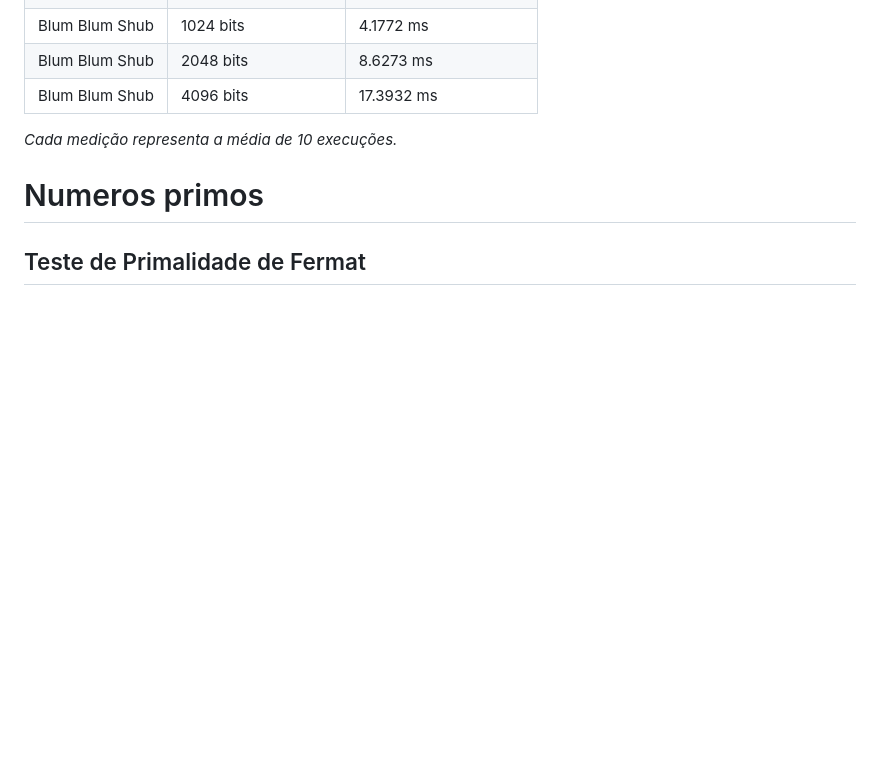
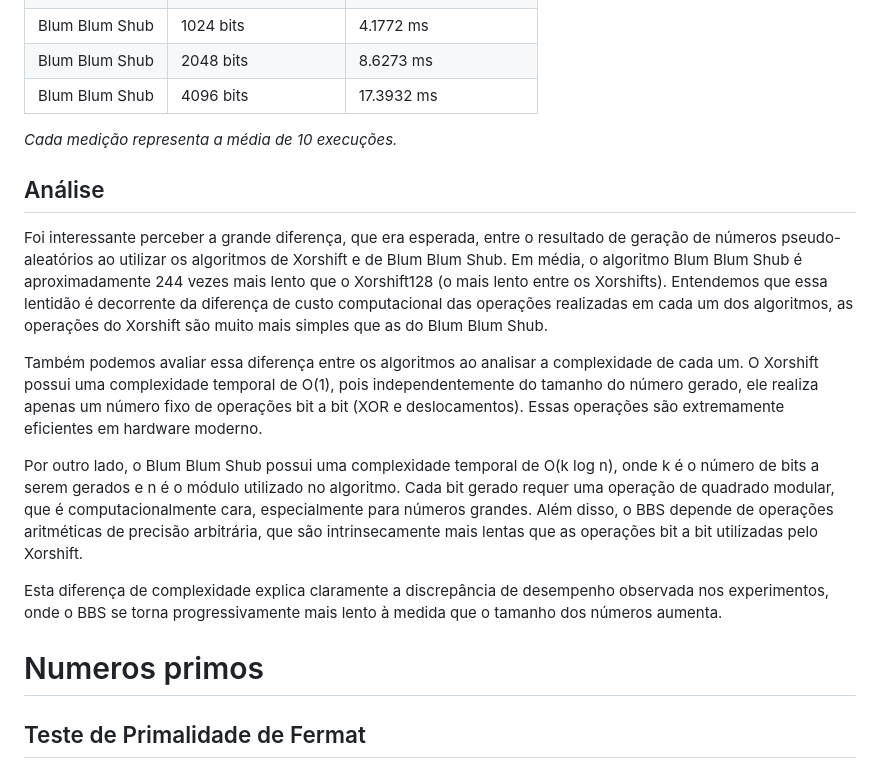
Before and after one commit to jschmidtcordeiro/UFSC-INE5429, a Markdown page: 3 - Trabalho sobre Números Primos/report.md, the part around the change. Rendered like a GitHub page; blank space fills up the shorter version.

Commit message:
trabalho 3 - analise entre xorshift e blum blum shub

```diff
--- a/3 - Trabalho sobre Números Primos/report.md
+++ b/3 - Trabalho sobre Números Primos/report.md
@@ -130,6 +130,16 @@ Tempo médio para geração de números pseudoaleatórios de diferentes tamanhos
 
 *Cada medição representa a média de 10 execuções.*
 
+## Análise
+
+Foi interessante perceber a grande diferença, que era esperada, entre o resultado de geração de números pseudo-aleatórios ao utilizar os algoritmos de Xorshift e de Blum Blum Shub. Em média, o algoritmo Blum Blum Shub é aproximadamente 244 vezes mais lento que o Xorshift128 (o mais lento entre os Xorshifts). Entendemos que essa lentidão é decorrente da diferença de custo computacional das operações realizadas em cada um dos algoritmos, as operações do Xorshift são muito mais simples que as do Blum Blum Shub.
+
+Também podemos avaliar essa diferença entre os algoritmos ao analisar a complexidade de cada um. O Xorshift possui uma complexidade temporal de O(1), pois independentemente do tamanho do número gerado, ele realiza apenas um número fixo de operações bit a bit (XOR e deslocamentos). Essas operações são extremamente eficientes em hardware moderno.
+
+Por outro lado, o Blum Blum Shub possui uma complexidade temporal de O(k log n), onde k é o número de bits a serem gerados e n é o módulo utilizado no algoritmo. Cada bit gerado requer uma operação de quadrado modular, que é computacionalmente cara, especialmente para números grandes. Além disso, o BBS depende de operações aritméticas de precisão arbitrária, que são intrinsecamente mais lentas que as operações bit a bit utilizadas pelo Xorshift.
+
+Esta diferença de complexidade explica claramente a discrepância de desempenho observada nos experimentos, onde o BBS se torna progressivamente mais lento à medida que o tamanho dos números aumenta.
+
 # Numeros primos
 
 ## Teste de Primalidade de Fermat
```
